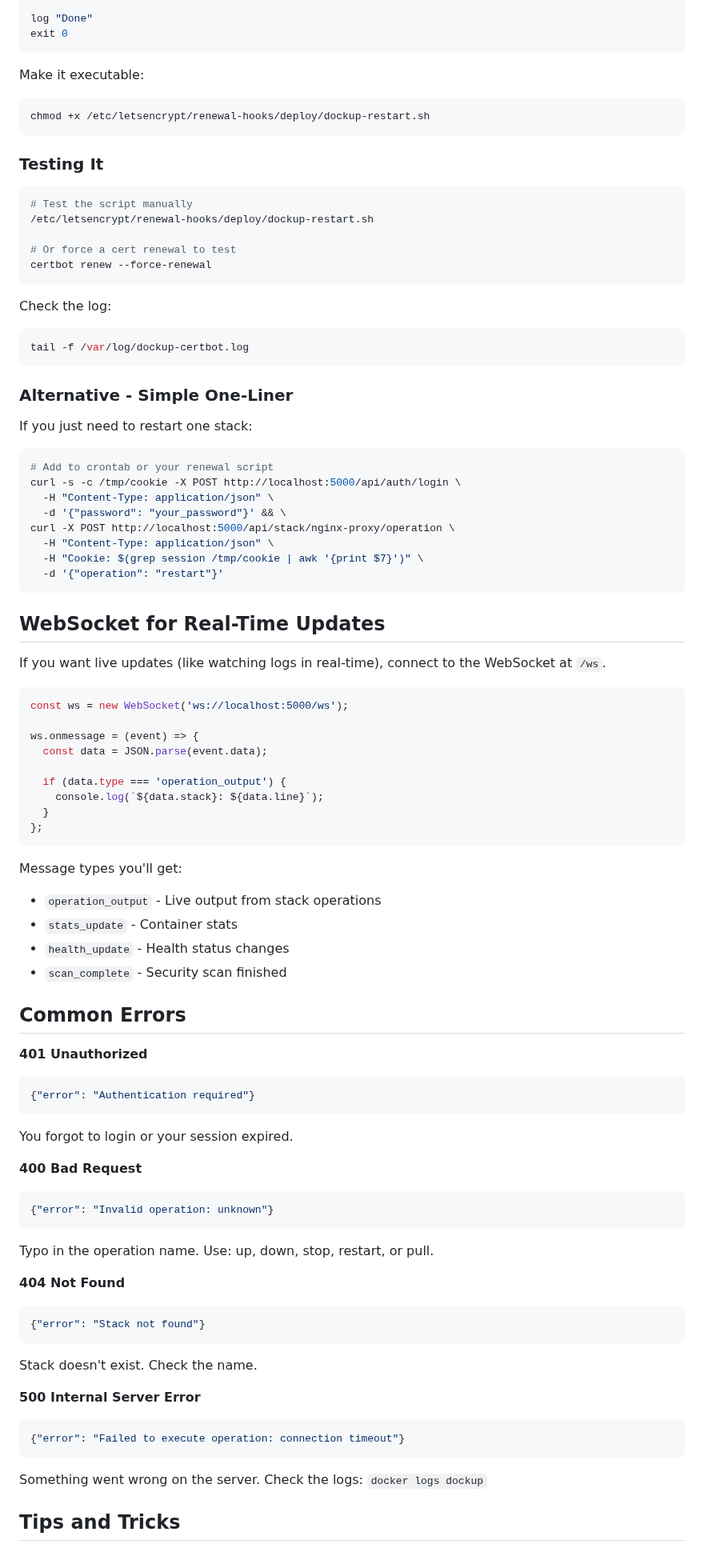
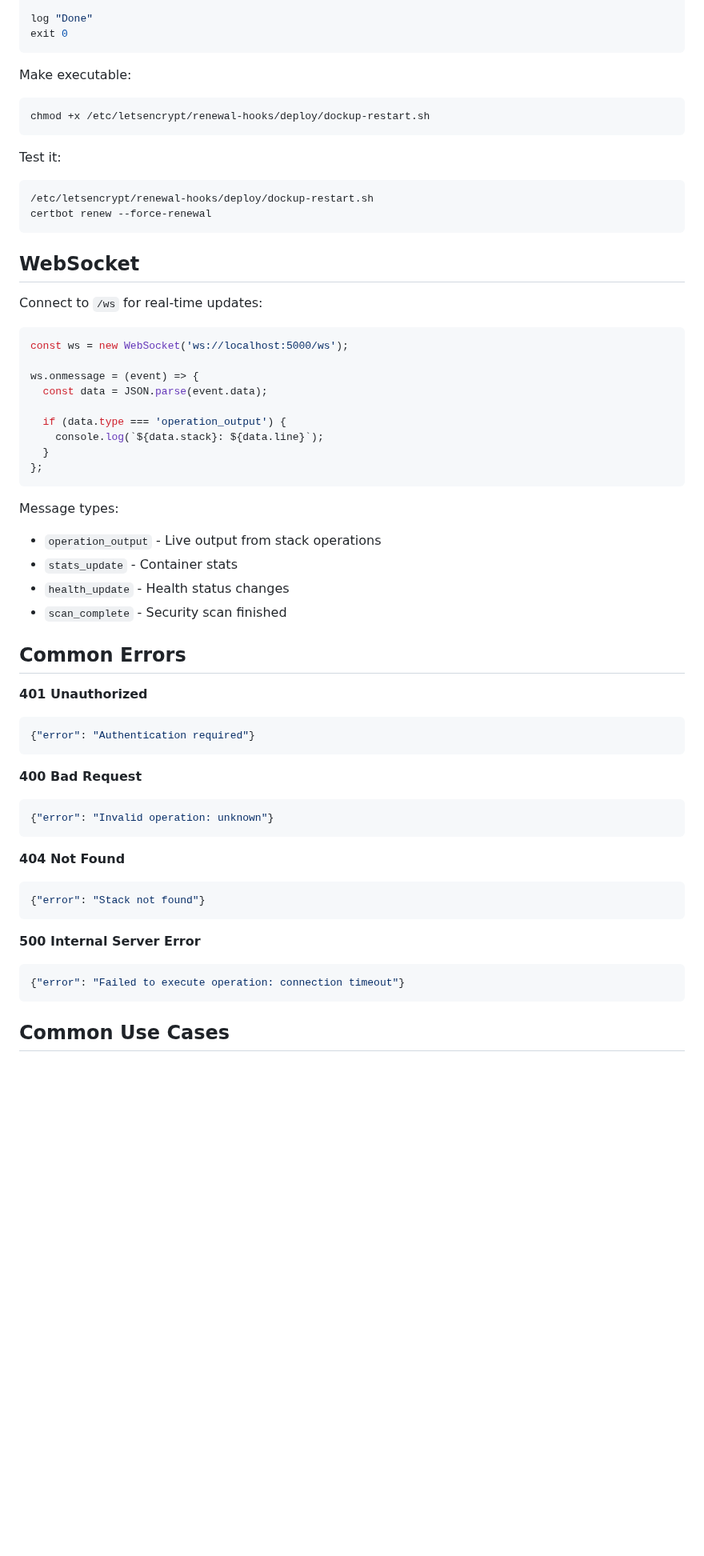
Before and after one commit to ChristoffBo/dockup, a Markdown page: docs/API.md, the part around one of its changes. Shown at 80% size. Drawn GitHub-style; blank space fills up the shorter version.

````diff
--- a/docs/API.md
+++ b/docs/API.md
@@ -596,44 +503,20 @@ log "Done"
 exit 0
 ```
 
-Make it executable:
+Make executable:
 ```bash
 chmod +x /etc/letsencrypt/renewal-hooks/deploy/dockup-restart.sh
 ```
 
-### Testing It
-
+Test it:
 ```bash
-# Test the script manually
 /etc/letsencrypt/renewal-hooks/deploy/dockup-restart.sh
-
-# Or force a cert renewal to test
 certbot renew --force-renewal
 ```
 
-Check the log:
-```bash
-tail -f /var/log/dockup-certbot.log
-```
+## WebSocket
 
-### Alternative - Simple One-Liner
-
-If you just need to restart one stack:
-
-```bash
-# Add to crontab or your renewal script
-curl -s -c /tmp/cookie -X POST http://localhost:5000/api/auth/login \
-  -H "Content-Type: application/json" \
-  -d '{"password": "your_password"}' && \
-curl -X POST http://localhost:5000/api/stack/nginx-proxy/operation \
-  -H "Content-Type: application/json" \
-  -H "Cookie: $(grep session /tmp/cookie | awk '{print $7}')" \
-  -d '{"operation": "restart"}'
-```
-
-## WebSocket for Real-Time Updates
-
-If you want live updates (like watching logs in real-time), connect to the WebSocket at `/ws`.
+Connect to `/ws` for real-time updates:
 
 ```javascript
 const ws = new WebSocket('ws://localhost:5000/ws');
@@ -647,7 +530,7 @@ ws.onmessage = (event) => {
 };
 ```
 
-Message types you'll get:
+Message types:
 - `operation_output` - Live output from stack operations
 - `stats_update` - Container stats
 - `health_update` - Health status changes
@@ -659,25 +542,21 @@ Message types you'll get:
 ```json
 {"error": "Authentication required"}
 ```
-You forgot to login or your session expired.
 
 **400 Bad Request**
 ```json
 {"error": "Invalid operation: unknown"}
 ```
-Typo in the operation name. Use: up, down, stop, restart, or pull.
 
 **404 Not Found**
 ```json
 {"error": "Stack not found"}
 ```
-Stack doesn't exist. Check the name.
 
 **500 Internal Server Error**
 ```json
 {"error": "Failed to execute operation: connection timeout"}
 ```
-Something went wrong on the server. Check the logs: `docker logs dockup`
 
-## Tips and Tricks
+## Common Use Cases
 
````
Also changed, not shown: other parts of docs/API.md (+47 -159 lines).
